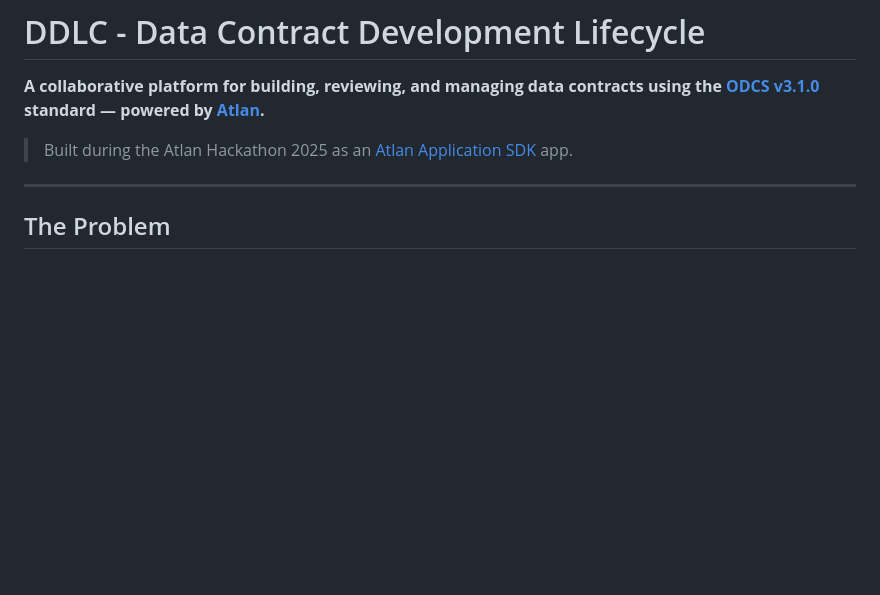
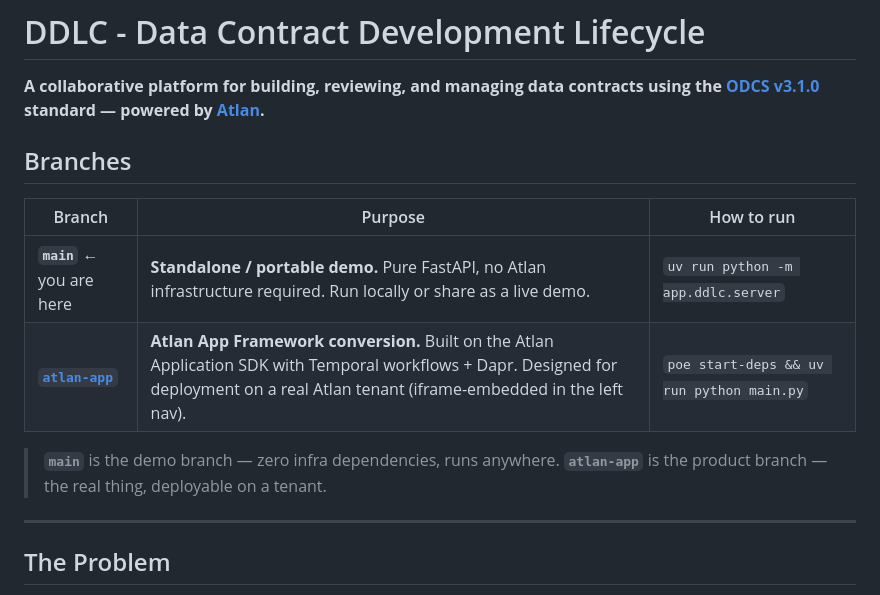
Before and after one commit to andrew-lentz-atlan/ddlc, a Markdown page: README.md, the part around the change. GitHub-like rendering; blank space fills up the shorter version.

Commit message:
docs: document branch strategy — main (standalone) vs atlan-app (App Framework)
Adds branch table to README so anyone landing on the repo immediately
understands the two codebases and their purpose.

Co-Authored-By: Claude Opus 4.6 <noreply@anthropic.com>

```diff
--- a/README.md
+++ b/README.md
@@ -2,7 +2,15 @@
 
 **A collaborative platform for building, reviewing, and managing data contracts using the [ODCS v3.1.0](https://bitol.io/spec/open-data-contract-standard/) standard — powered by [Atlan](https://atlan.com).**
 
-> Built during the Atlan Hackathon 2025 as an [Atlan Application SDK](https://developer.atlan.com/getting-started/) app.
+## Branches
+
+| Branch | Purpose | How to run |
+|--------|---------|-----------|
+| **`main`** ← you are here | **Standalone / portable demo.** Pure FastAPI, no Atlan infrastructure required. Run locally or share as a live demo. | `uv run python -m app.ddlc.server` |
+| **[`atlan-app`](https://github.com/andrew-lentz-atlan/ddlc/tree/atlan-app)** | **Atlan App Framework conversion.** Built on the Atlan Application SDK with Temporal workflows + Dapr. Designed for deployment on a real Atlan tenant (iframe-embedded in the left nav). | `poe start-deps && uv run python main.py` |
+
+> **`main`** is the demo branch — zero infra dependencies, runs anywhere.
+> **`atlan-app`** is the product branch — the real thing, deployable on a tenant.
 
 ---
 
```
